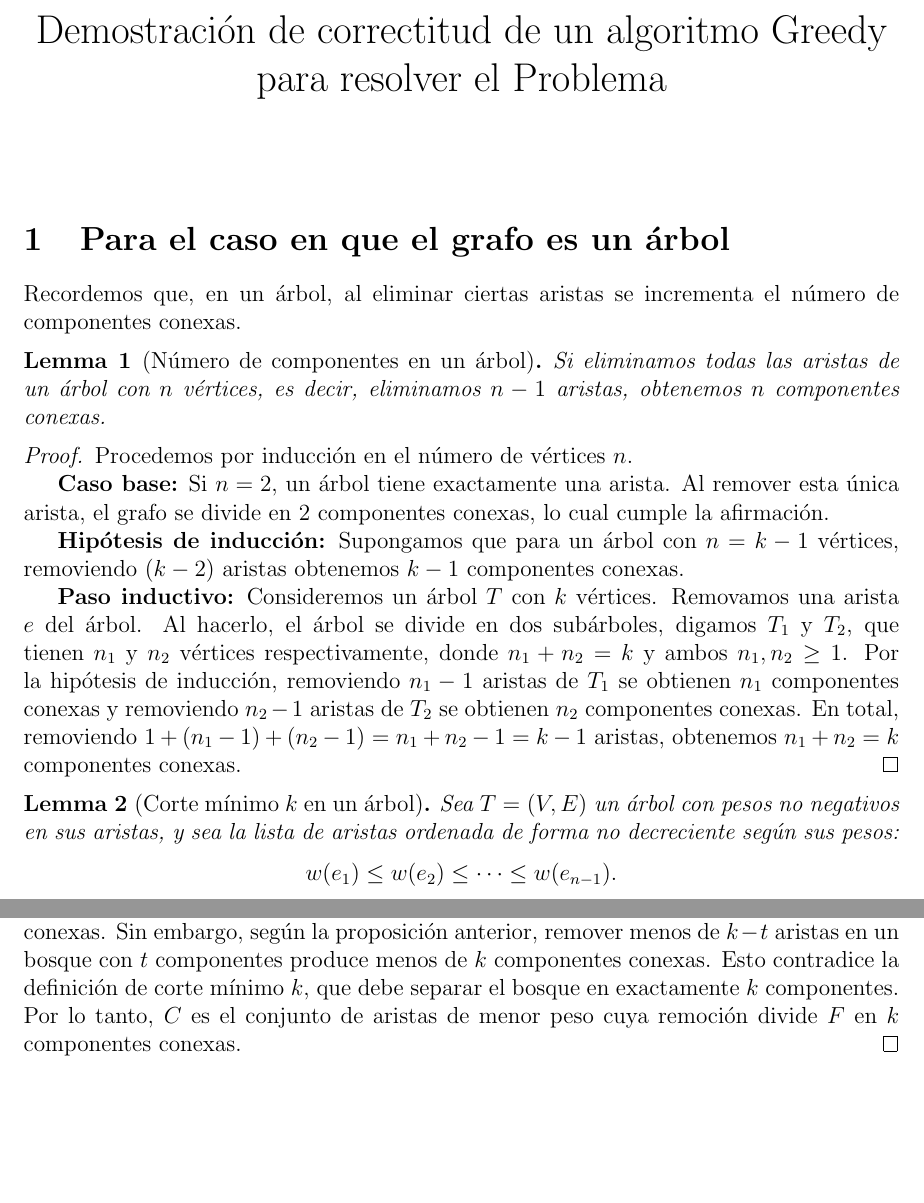
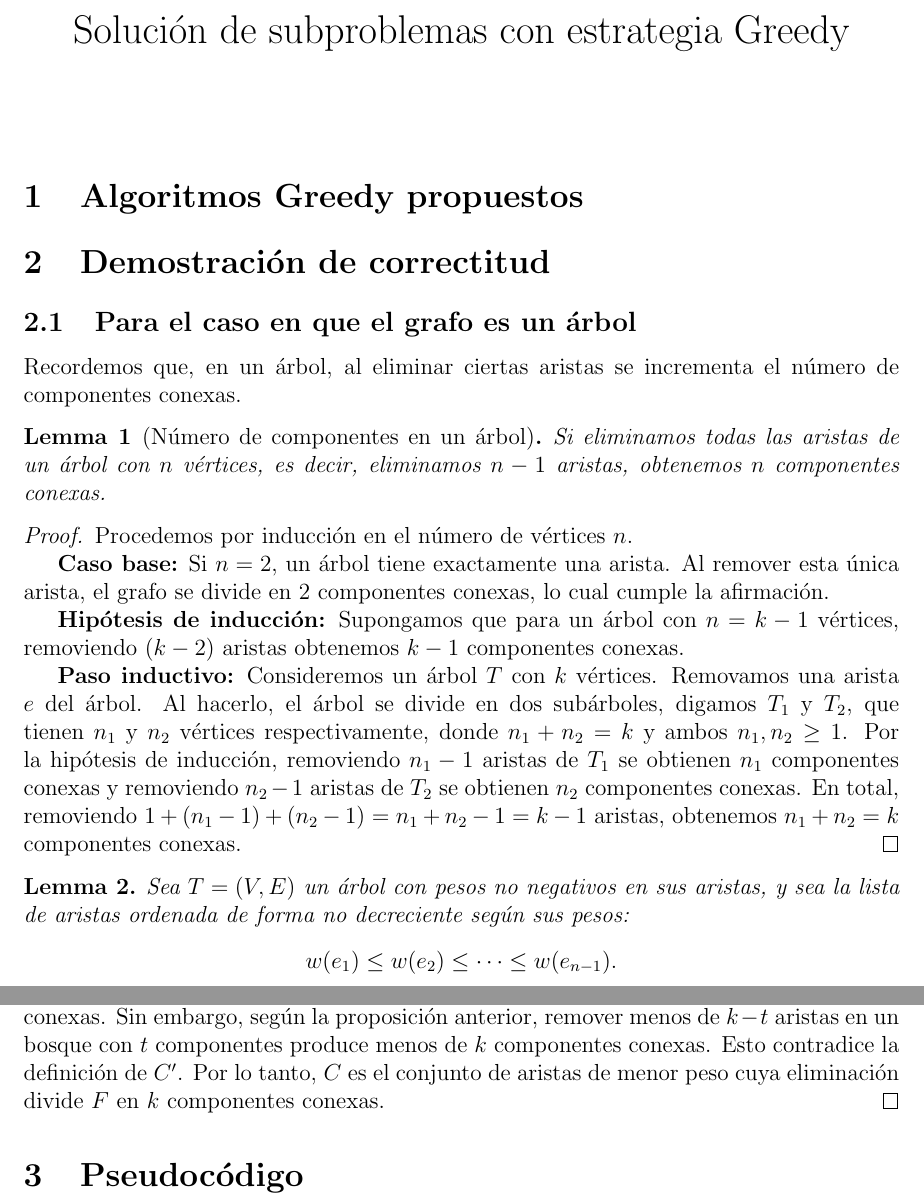
Before and after one commit to DanielMPMatCom/DAA-Project, a LaTeX document (content/tree_greedy.tex): two parts of pages 1 and 2 of 2, joined at a grey line, cut at the place of the change, the shorter picture padded with empty space. Compiled offline with pdfLaTeX.

Commit message:
greedy template updated

```diff
--- a/content/tree_greedy.tex
+++ b/content/tree_greedy.tex
@@ -7,7 +7,7 @@
 \usepackage{geometry}
 \geometry{a4paper, margin=1in}
 
-\title{Demostración de correctitud de un algoritmo Greedy para resolver el Problema}
+\title{Solución de subproblemas con estrategia Greedy}
 \author{}
 \date{}
 
@@ -16,11 +16,11 @@
 \maketitle
 
 
+\section{Algoritmos Greedy propuestos}
 
+\section{Demostración de correctitud}
 
-
-
-\section{Para el caso en que el grafo es un árbol}
+\subsection{Para el caso en que el grafo es un árbol}
 
 Recordemos que, en un árbol, al eliminar ciertas aristas se incrementa el número de componentes conexas.
 
@@ -43,7 +43,7 @@ Por la hipótesis de inducción, removiendo \( n_1 - 1 \) aristas de \( T_1 \) s
 En total, removiendo \( 1 + (n_1 - 1) + (n_2 - 1) = n_1 + n_2 - 1 = k - 1 \) aristas, obtenemos \( n_1 + n_2 = k \) componentes conexas.
 \end{proof}
 
-\begin{lemma}[Corte mínimo \( k \) en un árbol]
+\begin{lemma}
 Sea \( T = (V, E) \) un árbol con pesos no negativos en sus aristas, y sea la lista de aristas ordenada de forma no decreciente según sus pesos:
 \[
 w(e_1) \le w(e_2) \le \dots \le w(e_{n-1}).
@@ -102,10 +102,12 @@ C = \{ e_1, e_2, \dots, e_{k-t} \}.
 \begin{proof}
 Supongamos, para obtener una contradicción, que existe un conjunto \( C' \) de aristas con \( |C'| < k-t \) y \( w(C') < w(C) \) que, al removerlas, divide el bosque en \( k \) componentes conexas.
 Sin embargo, según la proposición anterior, remover menos de \( k-t \) aristas en un bosque con \( t \) componentes produce menos de \( k \) componentes conexas.
-Esto contradice la definición de corte mínimo \( k \), que debe separar el bosque en exactamente \( k \) componentes.
-Por lo tanto, \( C \) es el conjunto de aristas de menor peso cuya remoción divide \( F \) en \( k \) componentes conexas.
+Esto contradice la definición de $C'$.
+Por lo tanto, \( C \) es el conjunto de aristas de menor peso cuya eliminación divide \( F \) en \( k \) componentes conexas.
 \end{proof}
 
+
+\section{Pseudocódigo}
 
 
 
```
Also changed, not shown: content/tree_greedy.tex (2 more changed lines), 6 other files.
